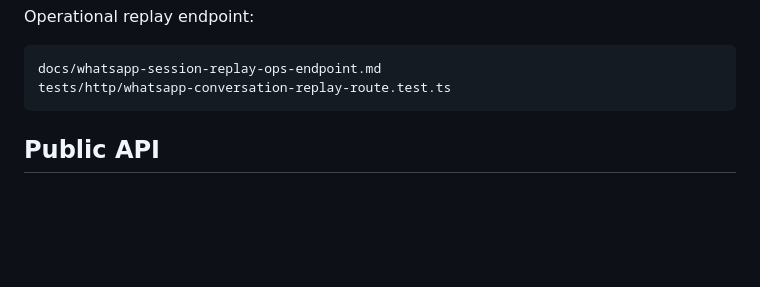
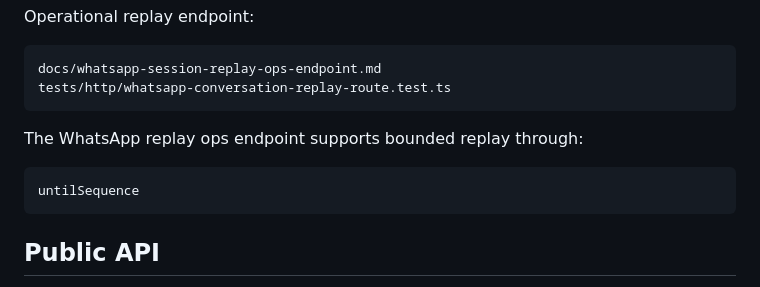
Before and after one commit to crasofuentes-hub/deterministic-agent-system, a Markdown page: docs/journal-replay-engine.md, the part around the change. GitHub-like rendering; blank space fills up the shorter version.

```diff
--- a/docs/journal-replay-engine.md
+++ b/docs/journal-replay-engine.md
@@ -36,6 +36,10 @@ Operational replay endpoint:
 
     docs/whatsapp-session-replay-ops-endpoint.md
     tests/http/whatsapp-conversation-replay-route.test.ts
+
+The WhatsApp replay ops endpoint supports bounded replay through:
+
+    untilSequence
 
 ## Public API
 
```
Also changed, not shown: docs/whatsapp-session-replay-ops-endpoint.md (+32 -1 lines).
